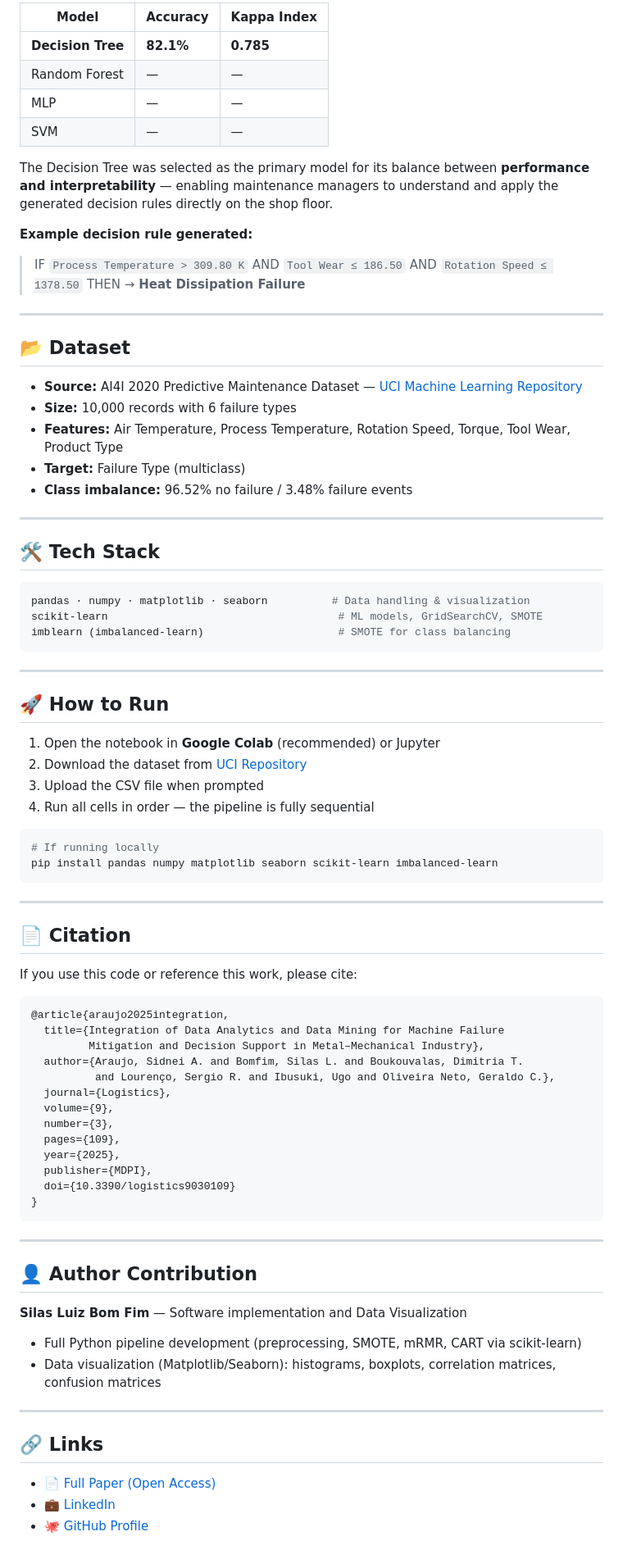
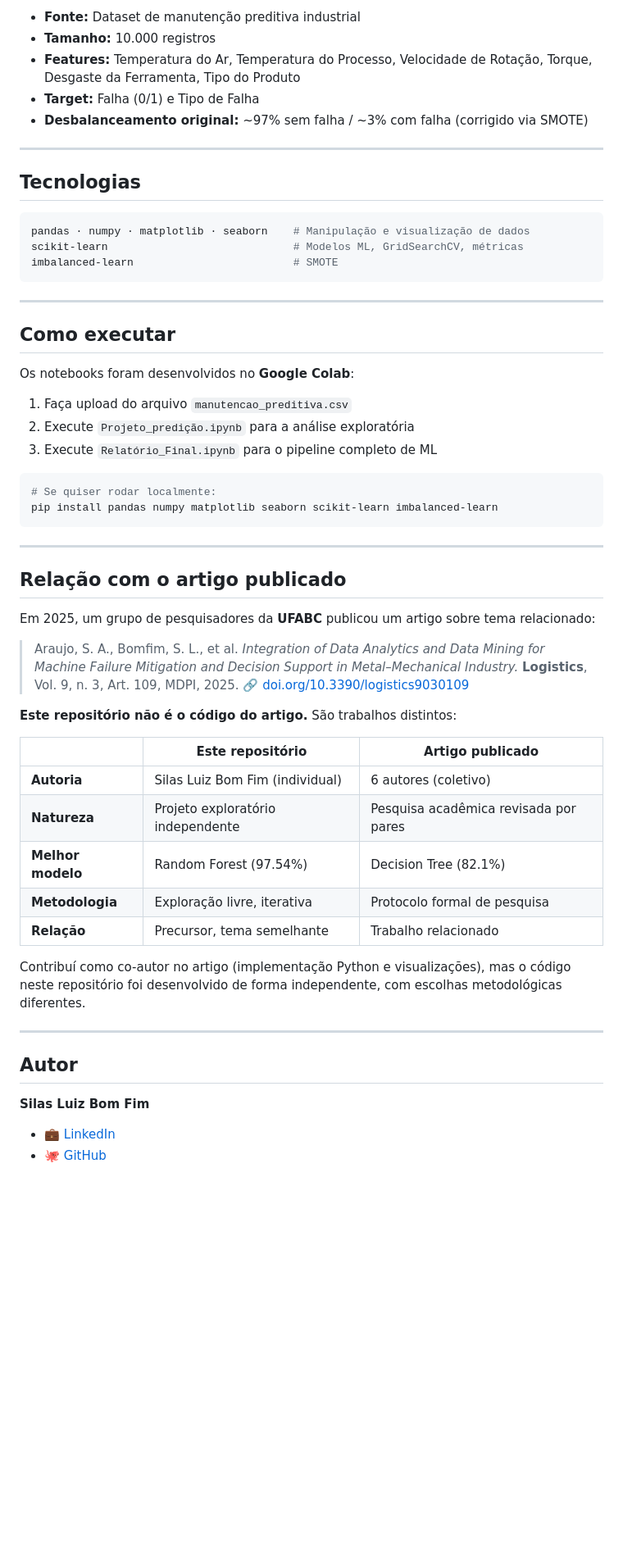
Before and after one commit to silasluiz96-alt/machine-failure-prediction, a Markdown page: README.md, the part around one of its changes. Shown at 82% size. Drawn GitHub-style; blank space fills up the shorter version.

````diff
--- a/README.md
+++ b/README.md
@@ -65,84 +59,60 @@ Raw Data → Data Analytics → Preprocessing → Data Mining → Interpretation
 
-| Model | Accuracy | Kappa Index |
-|---|---|---|
-| **Decision Tree** | **82.1%** | **0.785** |
-| Random Forest | — | — |
-| MLP | — | — |
-| SVM | — | — |
-
-The Decision Tree was selected as the primary model for its balance between **performance and interpretability** — enabling maintenance managers to understand and apply the generated decision rules directly on the shop floor.
-
-**Example decision rule generated:**
-> IF `Process Temperature > 309.80 K` AND `Tool Wear ≤ 186.50` AND `Rotation Speed ≤ 1378.50` THEN → **Heat Dissipation Failure**
+- **Fonte:** Dataset de manutenção preditiva industrial
+- **Tamanho:** 10.000 registros
+- **Features:** Temperatura do Ar, Temperatura do Processo, Velocidade de Rotação, Torque, Desgaste da Ferramenta, Tipo do Produto
+- **Target:** Falha (0/1) e Tipo de Falha
+- **Desbalanceamento original:** ~97% sem falha / ~3% com falha (corrigido via SMOTE)
 
 ---
 
-## 📂 Dataset
-
-- **Source:** AI4I 2020 Predictive Maintenance Dataset — [UCI Machine Learning Repository](https://archive.ics.uci.edu/dataset/601/ai4i+2020+predictive+maintenance+dataset)
-- **Size:** 10,000 records with 6 failure types
-- **Features:** Air Temperature, Process Temperature, Rotation Speed, Torque, Tool Wear, Product Type
-- **Target:** Failure Type (multiclass)
-- **Class imbalance:** 96.52% no failure / 3.48% failure events
-
----
-
-## 🛠️ Tech Stack
+## Tecnologias
 
 ```python
-pandas · numpy · matplotlib · seaborn          # Data handling & visualization
-scikit-learn                                    # ML models, GridSearchCV, SMOTE
-imblearn (imbalanced-learn)                     # SMOTE for class balancing
+pandas · numpy · matplotlib · seaborn    # Manipulação e visualização de dados
+scikit-learn                             # Modelos ML, GridSearchCV, métricas
+imbalanced-learn                         # SMOTE
 ```
 
 ---
 
-## 🚀 How to Run
+## Como executar
 
-1. Open the notebook in **Google Colab** (recommended) or Jupyter
-2. Download the dataset from [UCI Repository](https://archive.ics.uci.edu/dataset/601/ai4i+2020+predictive+maintenance+dataset)
-3. Upload the CSV file when prompted
-4. Run all cells in order — the pipeline is fully sequential
+Os notebooks foram desenvolvidos no **Google Colab**:
+
+1. Faça upload do arquivo `manutencao_preditiva.csv`
+2. Execute `Projeto_predição.ipynb` para a análise exploratória
+3. Execute `Relatório_Final.ipynb` para o pipeline completo de ML
 
 ```bash
-# If running locally
+# Se quiser rodar localmente:
 pip install pandas numpy matplotlib seaborn scikit-learn imbalanced-learn
 ```
 
 ---
 
-## 📄 Citation
+## Relação com o artigo publicado
 
-If you use this code or reference this work, please cite:
+Em 2025, um grupo de pesquisadores da **UFABC** publicou um artigo sobre tema relacionado:
 
-```bibtex
-@article{araujo2025integration,
-  title={Integration of Data Analytics and Data Mining for Machine Failure
-         Mitigation and Decision Support in Metal–Mechanical Industry},
-  author={Araujo, Sidnei A. and Bomfim, Silas L. and Boukouvalas, Dimitria T.
-          and Lourenço, Sergio R. and Ibusuki, Ugo and Oliveira Neto, Geraldo C.},
-  journal={Logistics},
-  volume={9},
-  number={3},
-  pages={109},
-  year={2025},
-  publisher={MDPI},
-  doi={10.3390/logistics9030109}
-}
-```
+> Araujo, S. A., Bomfim, S. L., et al. *Integration of Data Analytics and Data Mining for Machine Failure Mitigation and Decision Support in Metal–Mechanical Industry.* **Logistics**, Vol. 9, n. 3, Art. 109, MDPI, 2025.
+> 🔗 [doi.org/10.3390/logistics9030109](https://doi.org/10.3390/logistics9030109)
+
+**Este repositório não é o código do artigo.** São trabalhos distintos:
+
+| | Este repositório | Artigo publicado |
+|---|---|---|
+| **Autoria** | Silas Luiz Bom Fim (individual) | 6 autores (coletivo) |
+| **Natureza** | Projeto exploratório independente | Pesquisa acadêmica revisada por pares |
+| **Melhor modelo** | Random Forest (97.54%) | Decision Tree (82.1%) |
+| **Metodologia** | Exploração livre, iterativa | Protocolo formal de pesquisa |
+| **Relação** | Precursor, tema semelhante | Trabalho relacionado |
+
+Contribuí como co-autor no artigo (implementação Python e visualizações), mas o código neste repositório foi desenvolvido de forma independente, com escolhas metodológicas diferentes.
 
 ---
 
-## 👤 Author Contribution
+## Autor
 
-**Silas Luiz Bom Fim** — Software implementation and Data Visualization
-- Full Python pipeline development (preprocessing, SMOTE, mRMR, CART via scikit-learn)
-- Data visualization (Matplotlib/Seaborn): histograms, boxplots, correlation matrices, confusion matrices
-
----
-
-## 🔗 Links
-
-- 📄 [Full Paper (Open Access)](https://doi.org/10.3390/logistics9030109)
+**Silas Luiz Bom Fim**
 - 💼 [LinkedIn](https://www.linkedin.com/in/silas-luiz-bom-fim-96a448176)
-- 🐙 [GitHub Profile](https://github.com/silasluiz96-alt)
+- 🐙 [GitHub](https://github.com/silasluiz96-alt)
````
Also changed, not shown: other parts of README.md (+40 -46 lines).
